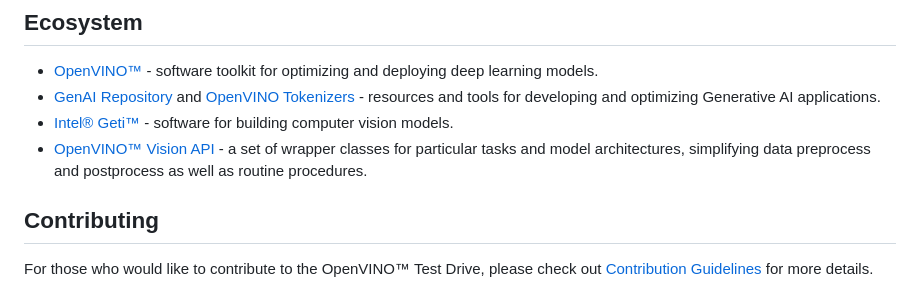
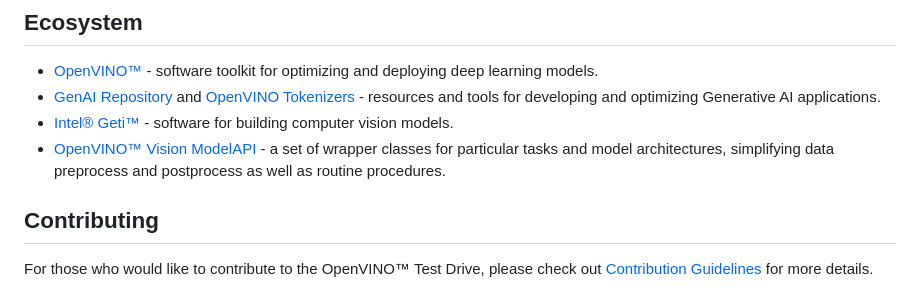
Before and after one commit to openvinotoolkit/openvino_testdrive, a Markdown page: README.md, the part around the change. Rendered like a GitHub page.

Commit message:
ModelAPI fix

```diff
--- a/README.md
+++ b/README.md
@@ -110,7 +110,7 @@ Secondly, the bindings and its dependencies for your platform to be added to `./
 - [OpenVINO™](https://github.com/openvinotoolkit/openvino)  - software toolkit for optimizing and deploying deep learning models.
 - [GenAI Repository](https://github.com/openvinotoolkit/openvino.genai) and [OpenVINO Tokenizers](https://github.com/openvinotoolkit/openvino_tokenizers) - resources and tools for developing and optimizing Generative AI applications.
 - [Intel® Geti™](https://docs.geti.intel.com/) - software for building computer vision models.
-- [OpenVINO™ Vision API](https://github.com/openvinotoolkit/model_api) - a set of wrapper classes for particular tasks and model architectures, simplifying data preprocess and postprocess as well as routine procedures.
+- [OpenVINO™ Vision ModelAPI](https://github.com/openvinotoolkit/model_api) - a set of wrapper classes for particular tasks and model architectures, simplifying data preprocess and postprocess as well as routine procedures.
 
 ## Contributing
 
```
